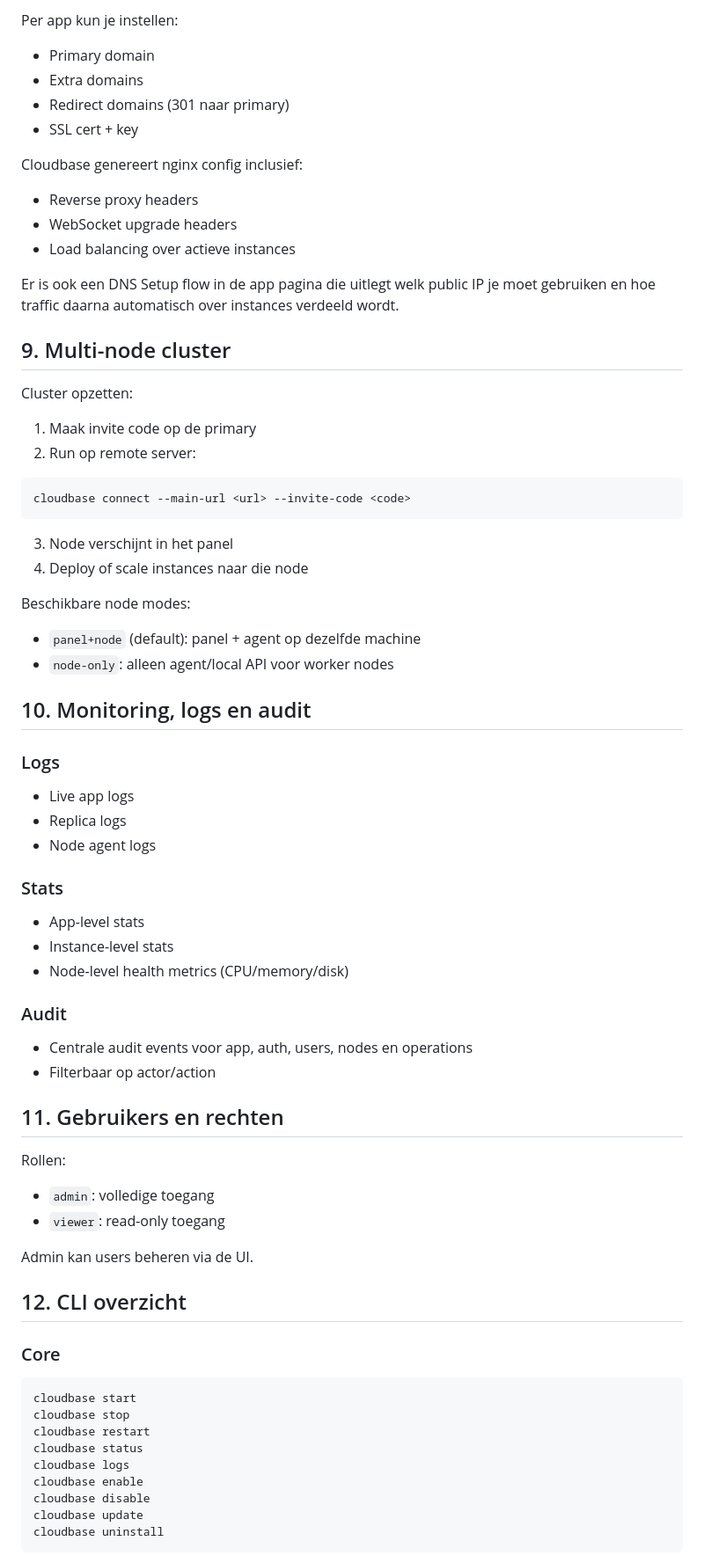
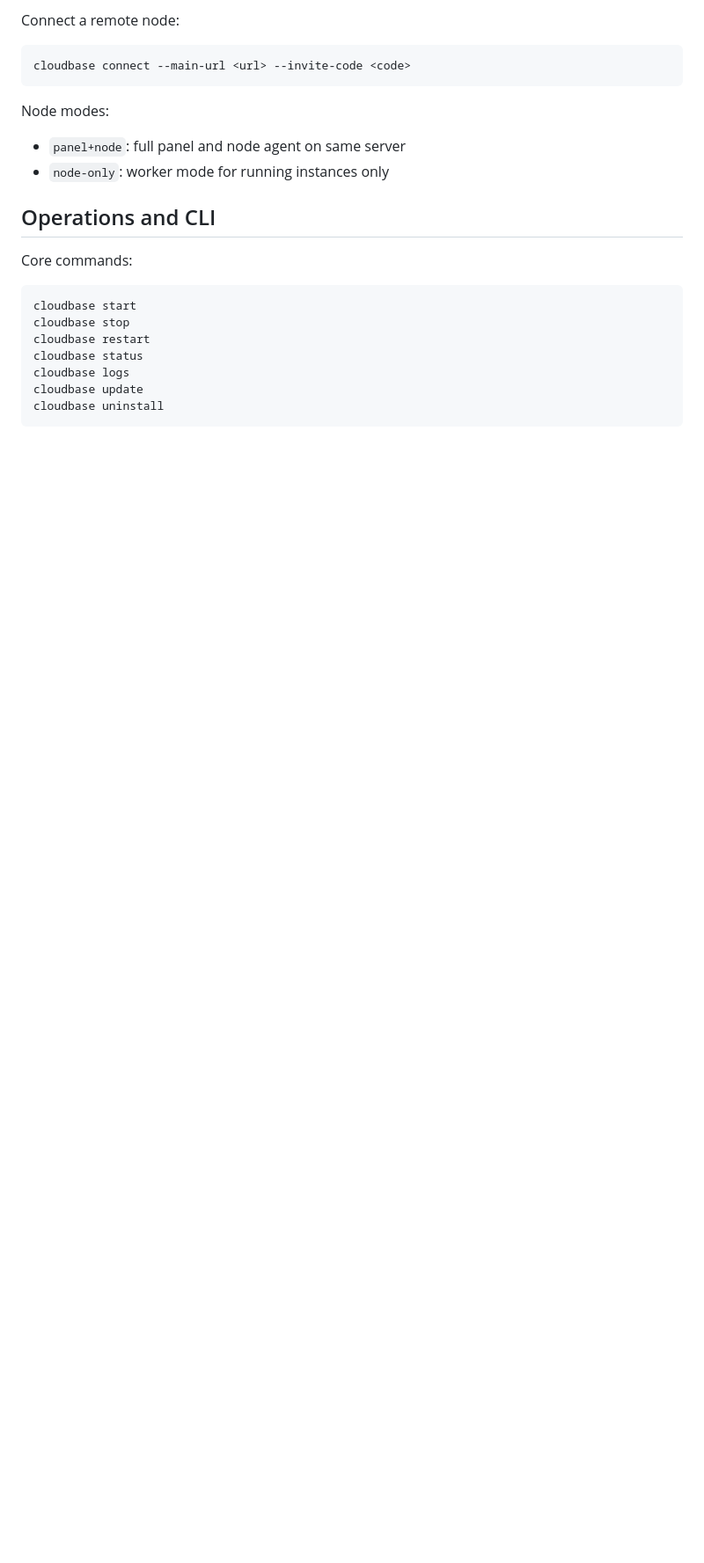
Before and after one commit to Tonioot/cloudbase, a Markdown page: README.md, the part around one of its changes. Shown at 88% size. Rendered like a GitHub page; blank space fills up the shorter version.

````diff
--- a/README.md
+++ b/README.md
@@ -134,68 +87,17 @@ ZD Restart doet in grote lijnen:
-Per app kun je instellen:
-
-- Primary domain
-- Extra domains
-- Redirect domains (301 naar primary)
-- SSL cert + key
-
-Cloudbase genereert nginx config inclusief:
-
-- Reverse proxy headers
-- WebSocket upgrade headers
-- Load balancing over actieve instances
-
-Er is ook een DNS Setup flow in de app pagina die uitlegt welk public IP je moet gebruiken en hoe traffic daarna automatisch over instances verdeeld wordt.
-
-## 9. Multi-node cluster
-
-Cluster opzetten:
-
-1. Maak invite code op de primary
-2. Run op remote server:
+Connect a remote node:
 
 ```bash
 cloudbase connect --main-url <url> --invite-code <code>
 ```
 
-3. Node verschijnt in het panel
-4. Deploy of scale instances naar die node
+Node modes:
 
-Beschikbare node modes:
+- `panel+node`: full panel and node agent on same server
+- `node-only`: worker mode for running instances only
 
-- `panel+node` (default): panel + agent op dezelfde machine
-- `node-only`: alleen agent/local API voor worker nodes
+## Operations and CLI
 
-## 10. Monitoring, logs en audit
-
-### Logs
-
-- Live app logs
-- Replica logs
-- Node agent logs
-
-### Stats
-
-- App-level stats
-- Instance-level stats
-- Node-level health metrics (CPU/memory/disk)
-
-### Audit
-
-- Centrale audit events voor app, auth, users, nodes en operations
-- Filterbaar op actor/action
-
-## 11. Gebruikers en rechten
-
-Rollen:
-
-- `admin`: volledige toegang
-- `viewer`: read-only toegang
-
-Admin kan users beheren via de UI.
-
-## 12. CLI overzicht
-
-### Core
+Core commands:
 
 ```bash
 cloudbase start
@@ -203,8 +105,6 @@ cloudbase stop
 cloudbase restart
 cloudbase status
 cloudbase logs
-cloudbase enable
-cloudbase disable
 cloudbase update
 cloudbase uninstall
 ```
````
Also changed, not shown: other parts of README.md (+56 -153 lines).
